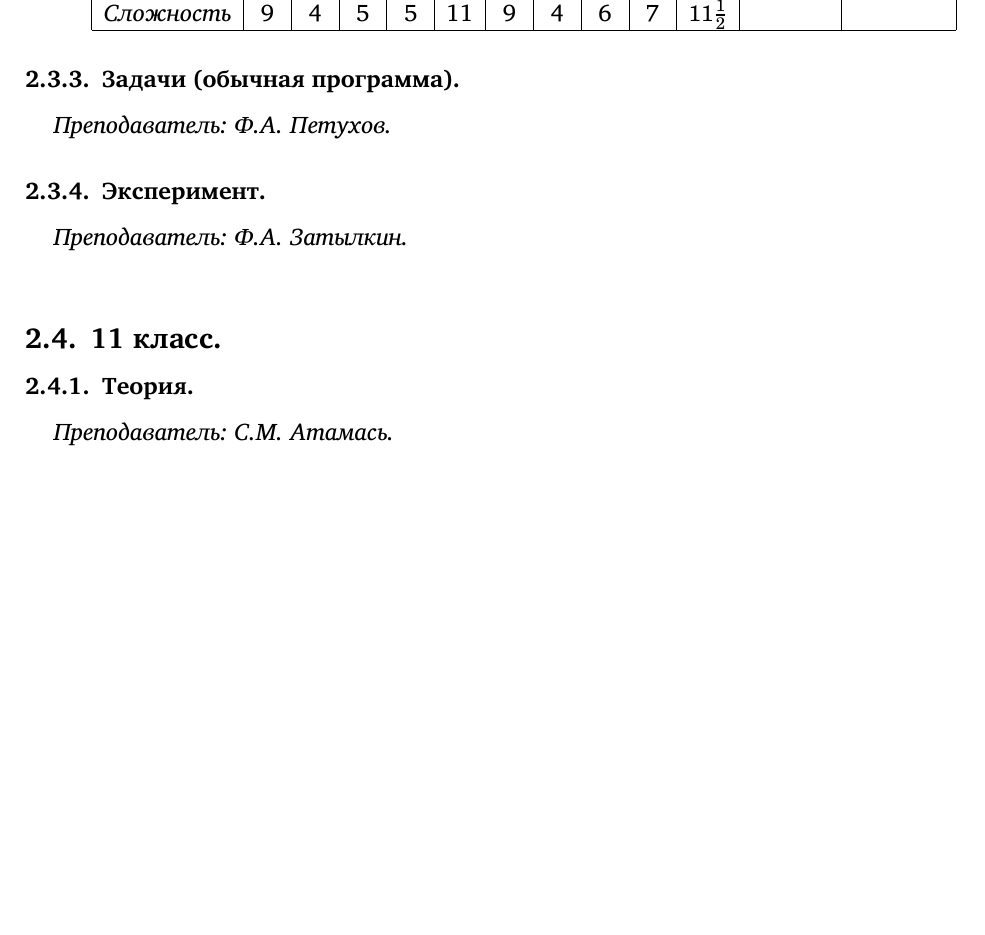
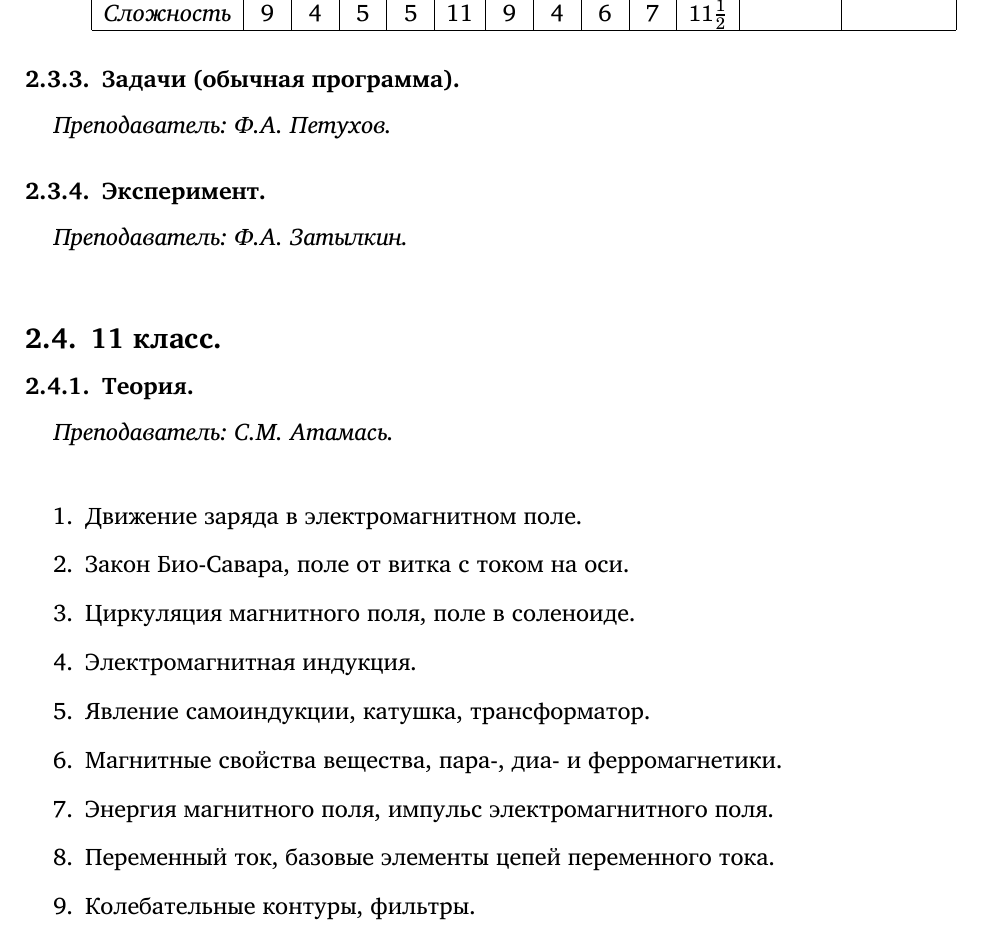
Before and after one commit to shender/proc2012, a LaTeX document (proc2012.tex): part of page 17 of 32 before the commit and part of page 17 of 33 after it, cut so that both start at the same text, the shorter picture padded with empty space. Compiled offline with XeLaTeX; a missing font is replaced by an installed copy or a similar font.

Commit message:
теория-11

```diff
--- a/proc2012.tex
+++ b/proc2012.tex
@@ -1263,6 +1263,18 @@
 
 \textit{Преподаватель: С.М. Атамась.}\\
 
+\begin{enumerate}
+\item Движение заряда в электромагнитном поле.
+\item Закон Био-Савара, поле от витка с током на оси.
+\item Циркуляция магнитного поля, поле в соленоиде.
+\item Электромагнитная индукция.
+\item Явление самоиндукции, катушка, трансформатор.
+\item Магнитные свойства вещества, пара-, диа- и ферромагнетики.
+\item Энергия магнитного поля, импульс электромагнитного поля.
+\item Переменный ток, базовые элементы цепей переменного тока.
+\item Колебательные контуры, фильтры.
+\end{enumerate}
+
 \subsubsection{Задачи.}
 \label{sec:daily11pr}
 
```
Also changed, not shown: proc2012p.tex (+12 -0 lines), proc2012.pdf, proc2012p.pdf, 1 other file.
